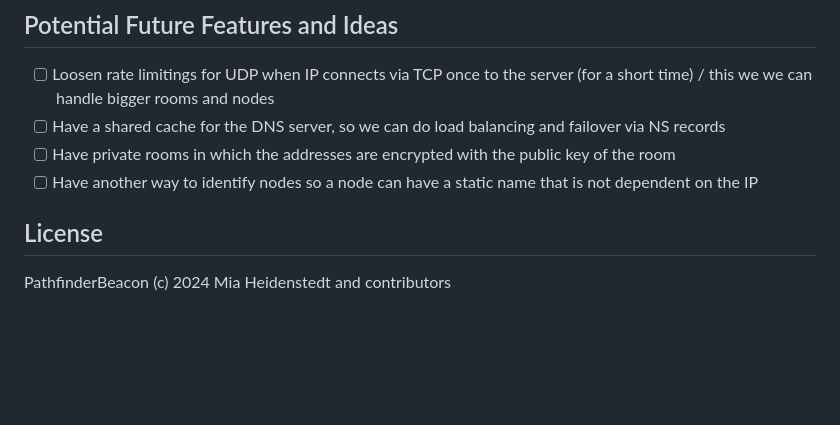
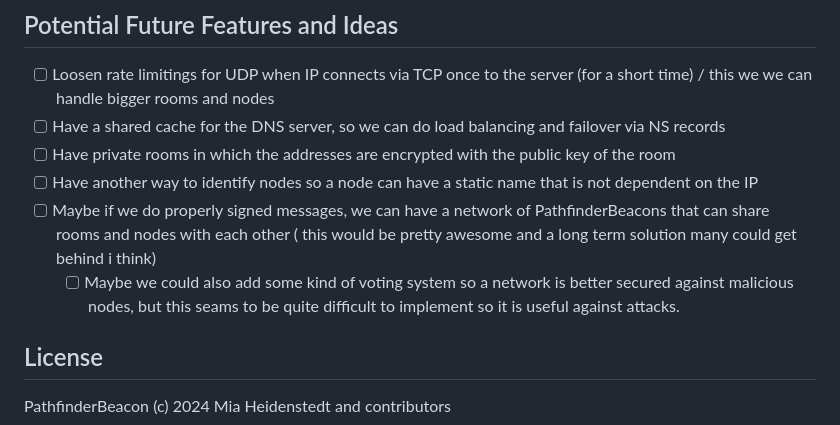
Before and after one commit to i5heu/PathfinderBeacon, a Markdown page: README.md, the part around the change. GitHub-like rendering; blank space fills up the shorter version.

Commit message:
chore: Add network of PathfinderBeacons for sharing rooms and nodes

```diff
--- a/README.md
+++ b/README.md
@@ -97,6 +97,8 @@ In the meantime pls use the public PathfinderBeacon at [pathfinderbeacon.net](ht
 - [ ] Have a shared cache for the DNS server, so we can do load balancing and failover via NS records
 - [ ] Have private rooms in which the addresses are encrypted with the public key of the room
 - [ ] Have another way to identify nodes so a node can have a static name that is not dependent on the IP
+- [ ] Maybe if we do properly signed messages, we can have a network of PathfinderBeacons that can share rooms and nodes with each other ( this would be pretty awesome and a long term solution many could get behind i think)
+  - [ ] Maybe we could also add some kind of voting system so a network is better secured against malicious nodes, but this seams to be quite difficult to implement so it is useful against attacks.
 
 ## License
 PathfinderBeacon (c) 2024 Mia Heidenstedt and contributors
```
